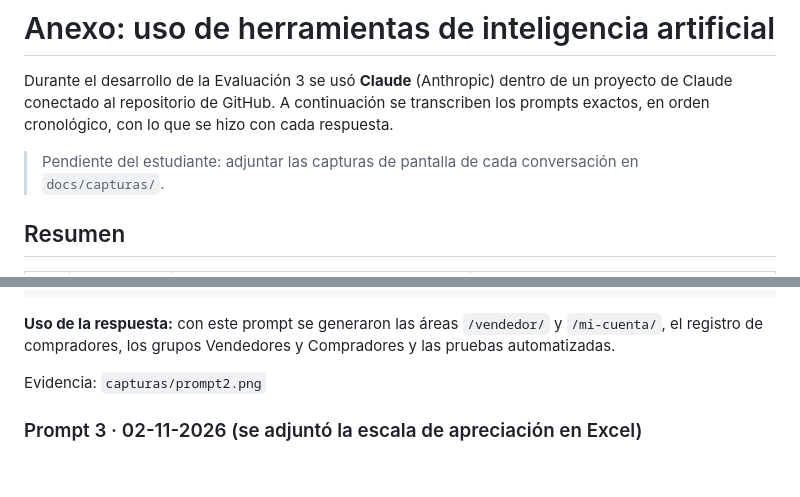
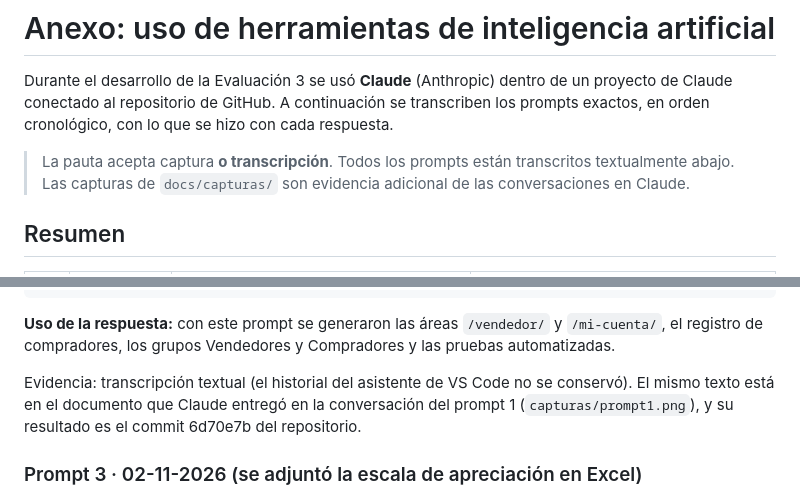
Before and after one commit to LuisGarrido052/yummicatu_project, a Markdown page: docs/anexo_ia.md, 2 parts joined by grey strips. Rendered like a GitHub page; folded sections open; blank space fills up the shorter version.

Commit message:
Anexo de IA: evidencia del prompt 2 por transcripción
Co-Authored-By: Claude Opus 5.5 <noreply@anthropic.com>
Claude-Session: https://claude.ai/code/session_01RVuitZvu9Kr9H5dP2cnNB4

```diff
--- a/docs/anexo_ia.md
+++ b/docs/anexo_ia.md
@@ -4,7 +4,8 @@ Durante el desarrollo de la Evaluación 3 se usó **Claude** (Anthropic) dentro
 conectado al repositorio de GitHub. A continuación se transcriben los prompts exactos, en orden
 cronológico, con lo que se hizo con cada respuesta.
 
-> Pendiente del estudiante: adjuntar las capturas de pantalla de cada conversación en `docs/capturas/`.
+> La pauta acepta captura **o transcripción**. Todos los prompts están transcritos textualmente abajo.
+> Las capturas de `docs/capturas/` son evidencia adicional de las conversaciones en Claude.
 
 ## Resumen
 
@@ -118,7 +119,9 @@ FORMA DE TRABAJO
 **Uso de la respuesta:** con este prompt se generaron las áreas `/vendedor/` y `/mi-cuenta/`, el
 registro de compradores, los grupos Vendedores y Compradores y las pruebas automatizadas.
 
-Evidencia: `capturas/prompt2.png`
+Evidencia: transcripción textual (el historial del asistente de VS Code no se conservó). El mismo
+texto está en el documento que Claude entregó en la conversación del prompt 1 (`capturas/prompt1.png`),
+y su resultado es el commit 6d70e7b del repositorio.
 
 ### Prompt 3 · 02-11-2026 (se adjuntó la escala de apreciación en Excel)
 
```
